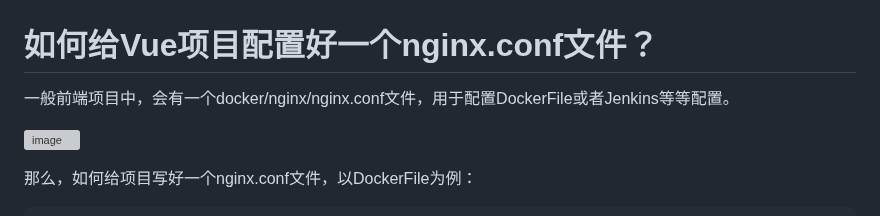
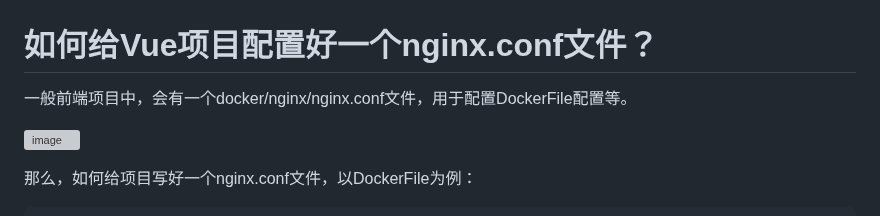
Before and after one commit to xupengboo/xupengboo, a Markdown page: 学识殿堂/Nginx/如何给Vue项目配置好一个nginx.conf文件？.md, the part around the change. GitHub-like rendering; grey boxes are pictures that could not be loaded.

Commit message:
docs：Update 如何给Vue项目配置好一个nginx.conf文件？.md

```diff
--- a/学识殿堂/Nginx/如何给Vue项目配置好一个nginx.conf文件？.md
+++ b/学识殿堂/Nginx/如何给Vue项目配置好一个nginx.conf文件？.md
@@ -1,6 +1,6 @@
 # 如何给Vue项目配置好一个nginx.conf文件？
 
-一般前端项目中，会有一个docker/nginx/nginx.conf文件，用于配置DockerFile或者Jenkins等等配置。
+一般前端项目中，会有一个docker/nginx/nginx.conf文件，用于配置DockerFile配置等。
 
 ![image](https://github.com/ITholmes/hello-world/assets/70437837/ffdc4da0-3ba9-4817-8560-541be2cad5fa)
 
```
